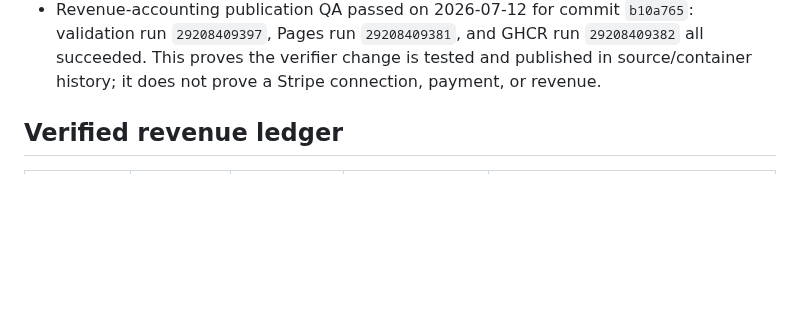
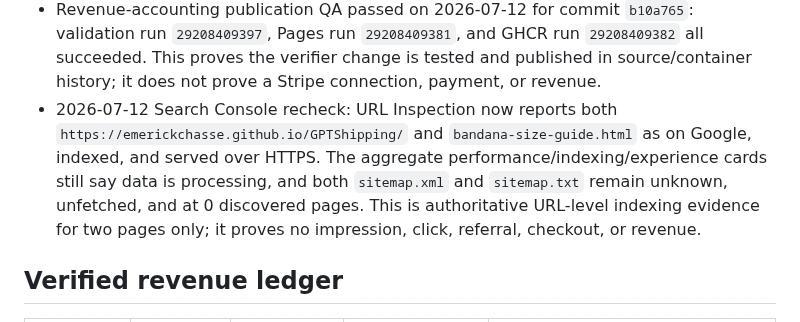
Before and after one commit to emerickchasse/GPTShipping, a Markdown page: MEMORY.md, the part around the change. Rendered like a GitHub page; blank space fills up the shorter version.

Commit message:
docs: record verified Google indexing

```diff
--- a/MEMORY.md
+++ b/MEMORY.md
@@ -90,6 +90,7 @@ Launch an English-language international dropshipping store and record verified
 - 2026-07-12 pilot-economics correction: the earlier USD 24.99 delivered hypothesis is superseded by the protected configuration actually in use. The current internal contract is USD 24.99 product price plus USD 4.49 customer shipping, totaling USD 29.48 before tax. Against the USD 14.64 supplier subtotal, contribution is USD 14.84 (50.3%) before payment fees, refunds, support, and acquisition; four non-refunded orders total USD 117.92. Public price remains pending until commerce readiness passes.
 - 2026-07-12 revenue-accounting hardening: the live verifier previously used Stripe `amount_total`, which would count collected sales tax toward the USD 100 goal. It now counts product plus customer shipping, excludes `total_details.amount_tax`, and subtracts the full refunded amount conservatively. A pure regression contract covers tax exclusion, partial/full refunds, invalid amounts, and the zero floor. This changes no ledger entry; verified revenue remains USD 0.00.
 - Revenue-accounting publication QA passed on 2026-07-12 for commit `b10a765`: validation run `29208409397`, Pages run `29208409381`, and GHCR run `29208409382` all succeeded. This proves the verifier change is tested and published in source/container history; it does not prove a Stripe connection, payment, or revenue.
+- 2026-07-12 Search Console recheck: URL Inspection now reports both `https://emerickchasse.github.io/GPTShipping/` and `bandana-size-guide.html` as on Google, indexed, and served over HTTPS. The aggregate performance/indexing/experience cards still say data is processing, and both `sitemap.xml` and `sitemap.txt` remain unknown, unfetched, and at 0 discovered pages. This is authoritative URL-level indexing evidence for two pages only; it proves no impression, click, referral, checkout, or revenue.
 
 ## Verified revenue ledger
 
```
Also changed, not shown: AGENTS.md (+2 -0 lines), 1 other file.
